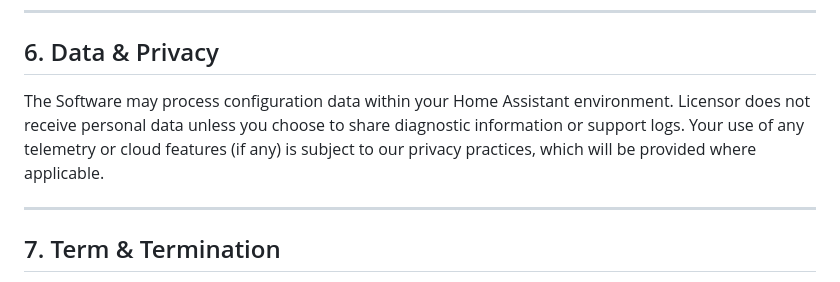
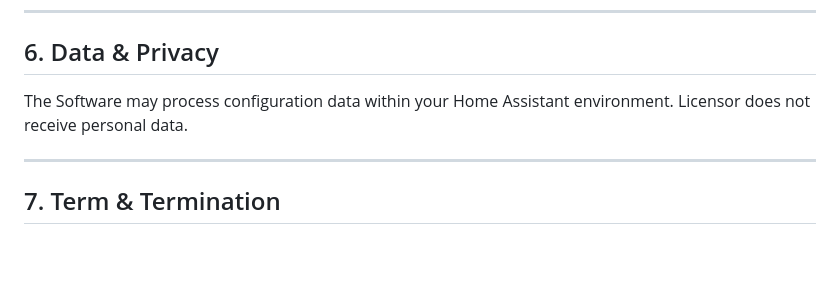
Before and after one commit to Prosono/Drag-And-Drop-Card, a Markdown page: EULA.md, the part around the change. Drawn GitHub-style; blank space fills up the shorter version.

```diff
--- a/EULA.md
+++ b/EULA.md
@@ -46,7 +46,7 @@ The Software may include or depend on third‑party components licensed under th
 ---
 
 ## 6. Data & Privacy
-The Software may process configuration data within your Home Assistant environment. Licensor does not receive personal data unless you choose to share diagnostic information or support logs. Your use of any telemetry or cloud features (if any) is subject to our privacy practices, which will be provided where applicable.
+The Software may process configuration data within your Home Assistant environment. Licensor does not receive personal data.
 
 ---
 
```
